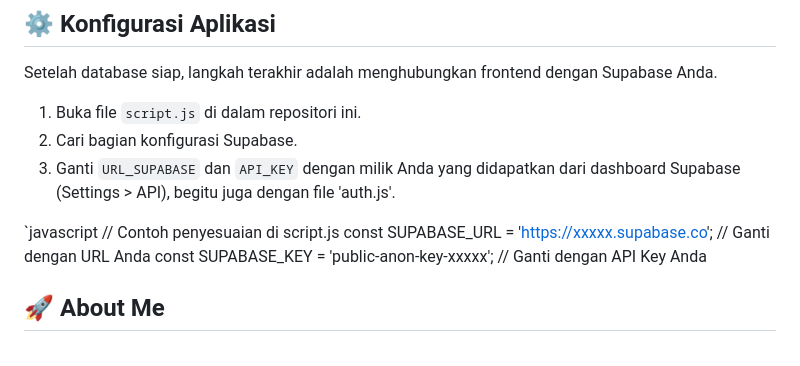
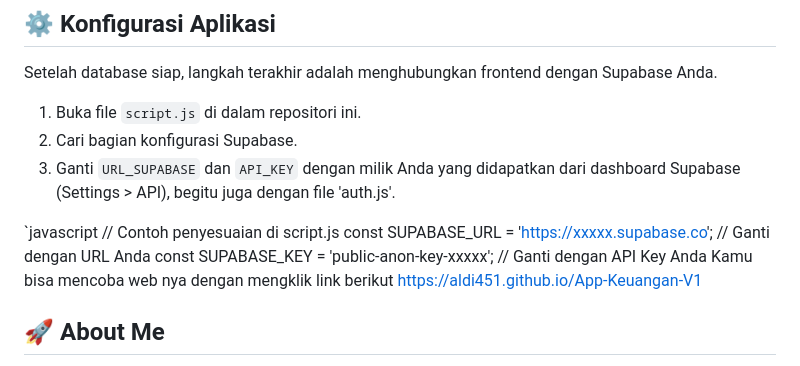
Before and after one commit to Aldi451/App-Keuangan-V1, a Markdown page: README.md, the part around the change. GitHub-like rendering.

```diff
--- a/README.md
+++ b/README.md
@@ -56,7 +56,7 @@ Setelah database siap, langkah terakhir adalah menghubungkan frontend dengan Sup
 // Contoh penyesuaian di script.js
 const SUPABASE_URL = 'https://xxxxx.supabase.co'; // Ganti dengan URL Anda
 const SUPABASE_KEY = 'public-anon-key-xxxxx';     // Ganti dengan API Key Anda
-
+Kamu bisa mencoba web nya dengan mengklik link berikut https://aldi451.github.io/App-Keuangan-V1
 
 
 ## 🚀 About Me
```
